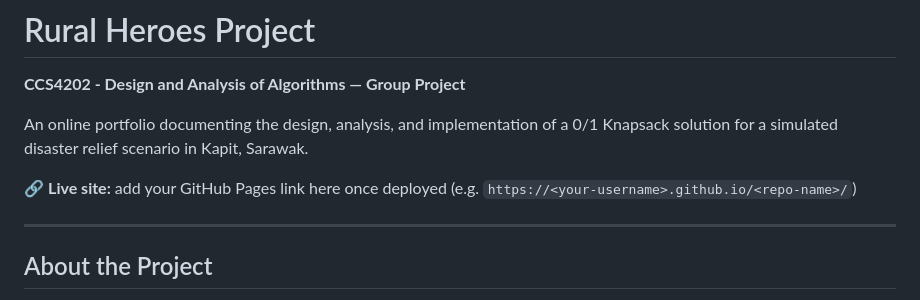
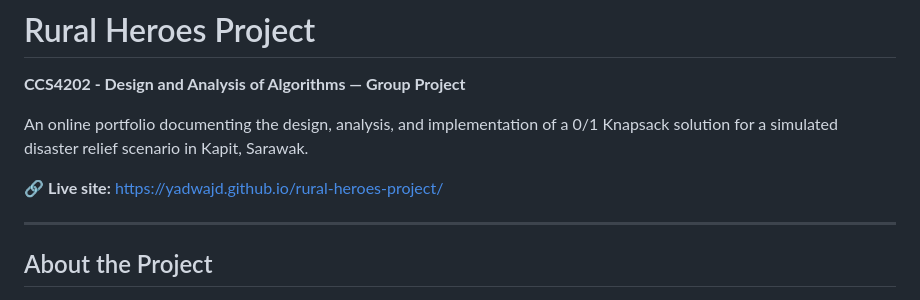
Before and after one commit to yadwajd/rural-heroes-project, a Markdown page: README.md, the part around the change. Rendered like a GitHub page.

```diff
--- a/README.md
+++ b/README.md
@@ -5,8 +5,7 @@
 An online portfolio documenting the design, analysis, and implementation of a 0/1 Knapsack
 solution for a simulated disaster relief scenario in Kapit, Sarawak.
 
-🔗 **Live site:** add your GitHub Pages link here once deployed
-(e.g. `https://<your-username>.github.io/<repo-name>/`)
+🔗 **Live site:** https://yadwajd.github.io/rural-heroes-project/
 
 ---
 
```
